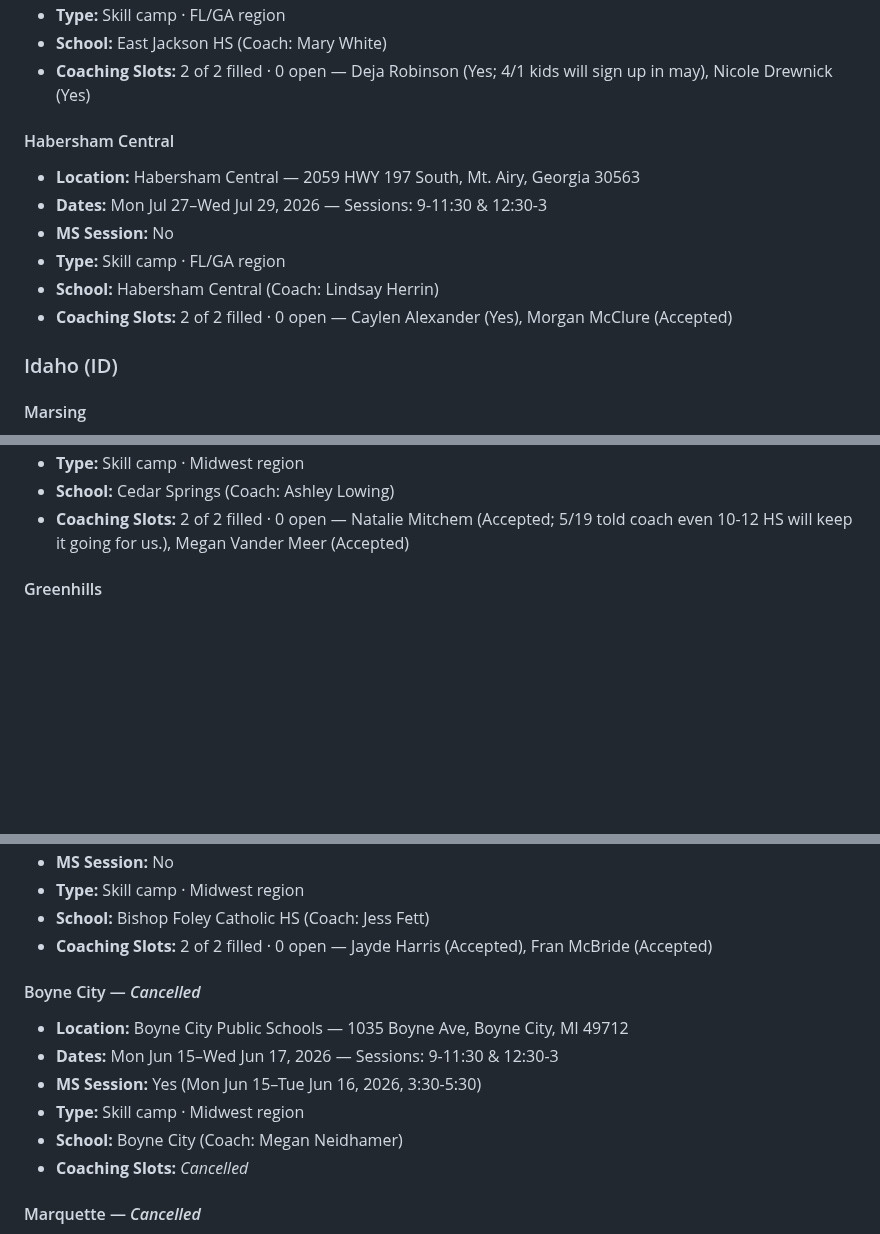
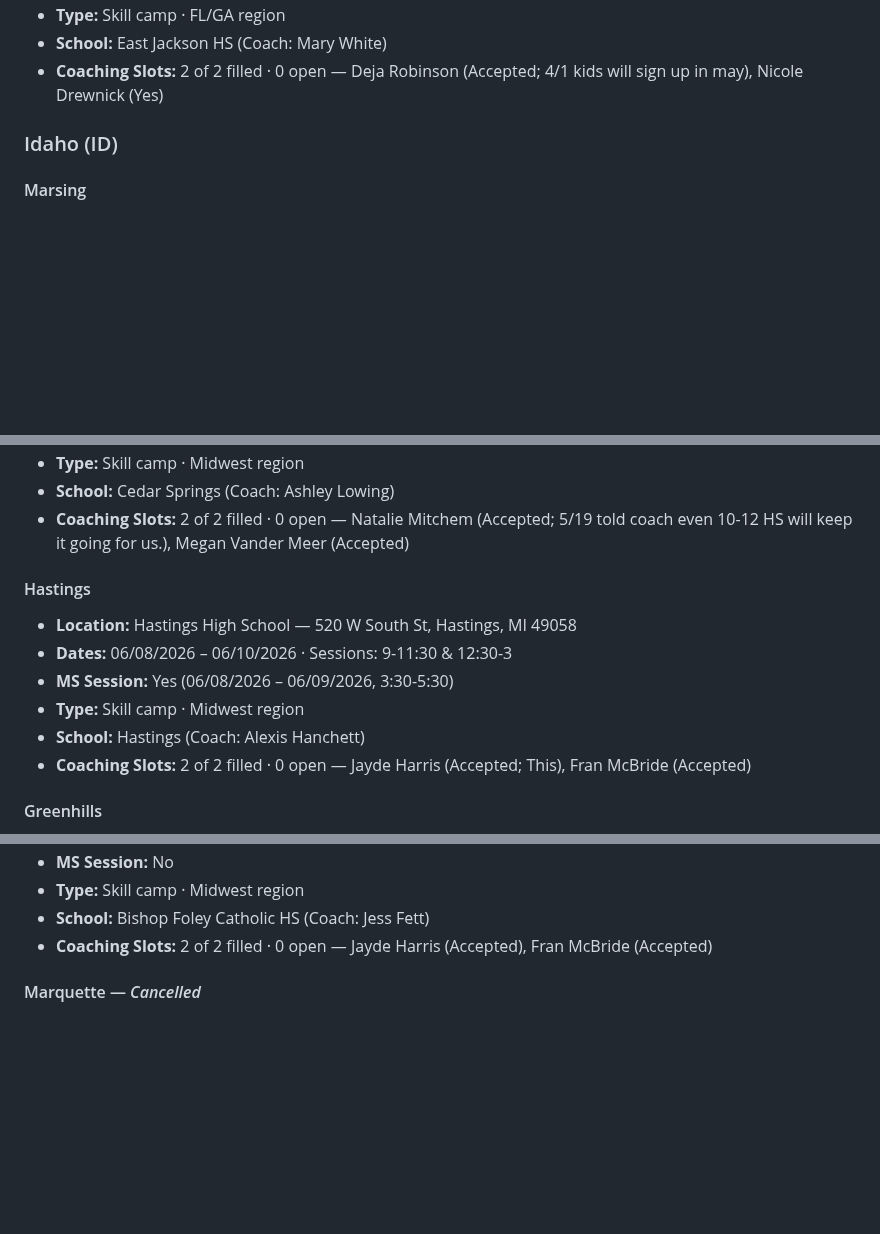
Before and after one commit to penn-aac/camp-picker, a Markdown page: data/AAVC_Camp_Assignments.md, 3 parts joined by grey strips. GitHub-like rendering; blank space fills up the shorter version.

```diff
--- a/data/AAVC_Camp_Assignments.md
+++ b/data/AAVC_Camp_Assignments.md
@@ -265,15 +274,6 @@ _Generated 2026-06-05 from FileMaker (`All American 2026`)._
 - **Type:** Skill camp · FL/GA region
 - **School:** East Jackson HS (Coach: Mary White)
-- **Coaching Slots:** 2 of 2 filled · 0 open — Deja Robinson (Yes; 4/1 kids will sign up in may), Nicole Drewnick (Yes)
-
-#### Habersham Central
-
-- **Location:** Habersham Central — 2059 HWY 197 South, Mt. Airy, Georgia 30563
-- **Dates:** Mon Jul 27–Wed Jul 29, 2026 — Sessions: 9-11:30 & 12:30-3
-- **MS Session:** No
-- **Type:** Skill camp · FL/GA region
-- **School:** Habersham Central (Coach: Lindsay Herrin)
-- **Coaching Slots:** 2 of 2 filled · 0 open — Caylen Alexander (Yes), Morgan McClure (Accepted)
+- **Coaching Slots:** 2 of 2 filled · 0 open — Deja Robinson (Accepted; 4/1 kids will sign up in may), Nicole Drewnick (Yes)
 
 ### Idaho (ID)
 
@@ -391,6 +391,15 @@ _Generated 2026-06-05 from FileMaker (`All American 2026`)._
 - **School:** Cedar Springs (Coach: Ashley Lowing)
 - **Coaching Slots:** 2 of 2 filled · 0 open — Natalie Mitchem (Accepted; 5/19 told coach even 10-12 HS will keep it going for us.), Megan Vander Meer (Accepted)
 
+#### Hastings
+
+- **Location:** Hastings High School — 520 W South St, Hastings, MI 49058
+- **Dates:** 06/08/2026 – 06/10/2026 · Sessions: 9-11:30 & 12:30-3
+- **MS Session:** Yes (06/08/2026 – 06/09/2026, 3:30-5:30)
+- **Type:** Skill camp · Midwest region
+- **School:** Hastings (Coach: Alexis Hanchett)
+- **Coaching Slots:** 2 of 2 filled · 0 open — Jayde Harris (Accepted; This), Fran McBride (Accepted)
+
 #### Greenhills
 
 - **Location:** Greenhills School — 850 Greenhills Drive, Ann Arbor, MI 48105
@@ -418,15 +427,6 @@ _Generated 2026-06-05 from FileMaker (`All American 2026`)._
 - **School:** Bishop Foley Catholic HS (Coach: Jess Fett)
 - **Coaching Slots:** 2 of 2 filled · 0 open — Jayde Harris (Accepted), Fran McBride (Accepted)
 
-#### Boyne City — _Cancelled_
-
-- **Location:** Boyne City Public Schools — 1035 Boyne Ave, Boyne City, MI 49712
-- **Dates:** Mon Jun 15–Wed Jun 17, 2026 — Sessions: 9-11:30 & 12:30-3
-- **MS Session:** Yes (Mon Jun 15–Tue Jun 16, 2026, 3:30-5:30)
-- **Type:** Skill camp · Midwest region
-- **School:** Boyne City (Coach: Megan Neidhamer)
-- **Coaching Slots:** _Cancelled_
-
 #### Marquette — _Cancelled_
 
 - **Location:** Marquette High School — 1203 W Fair Ave., Marquette, MI 49855
```
Also changed, not shown: other parts of data/AAVC_Camp_Assignments.md (+254 -245 lines).
